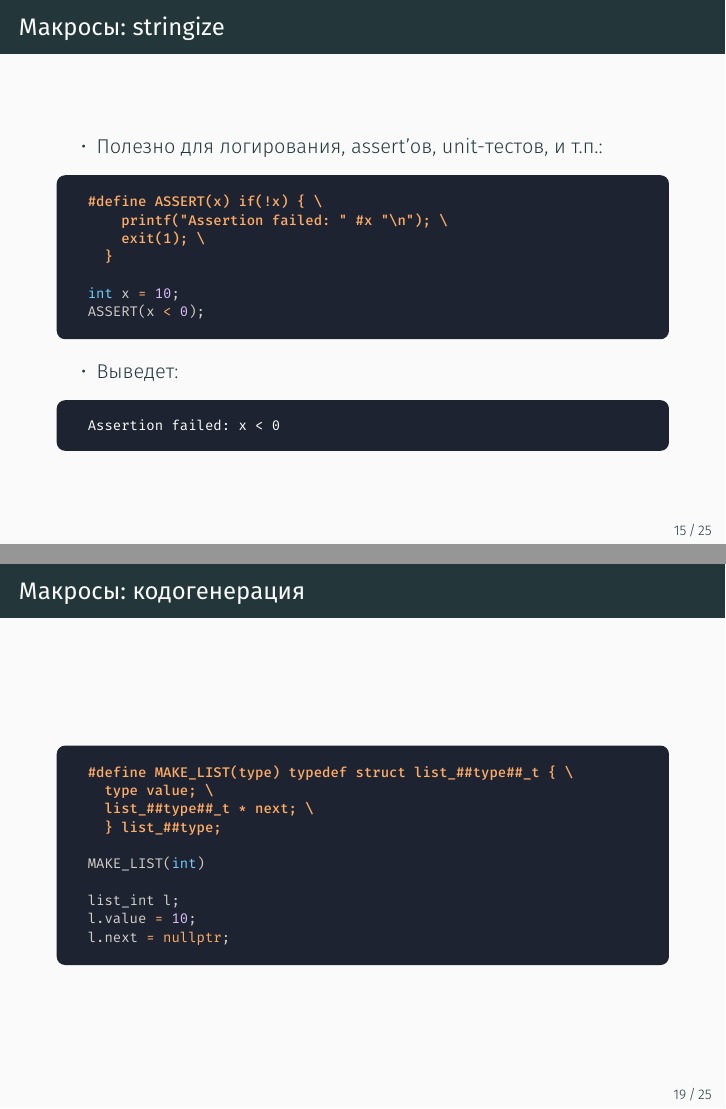
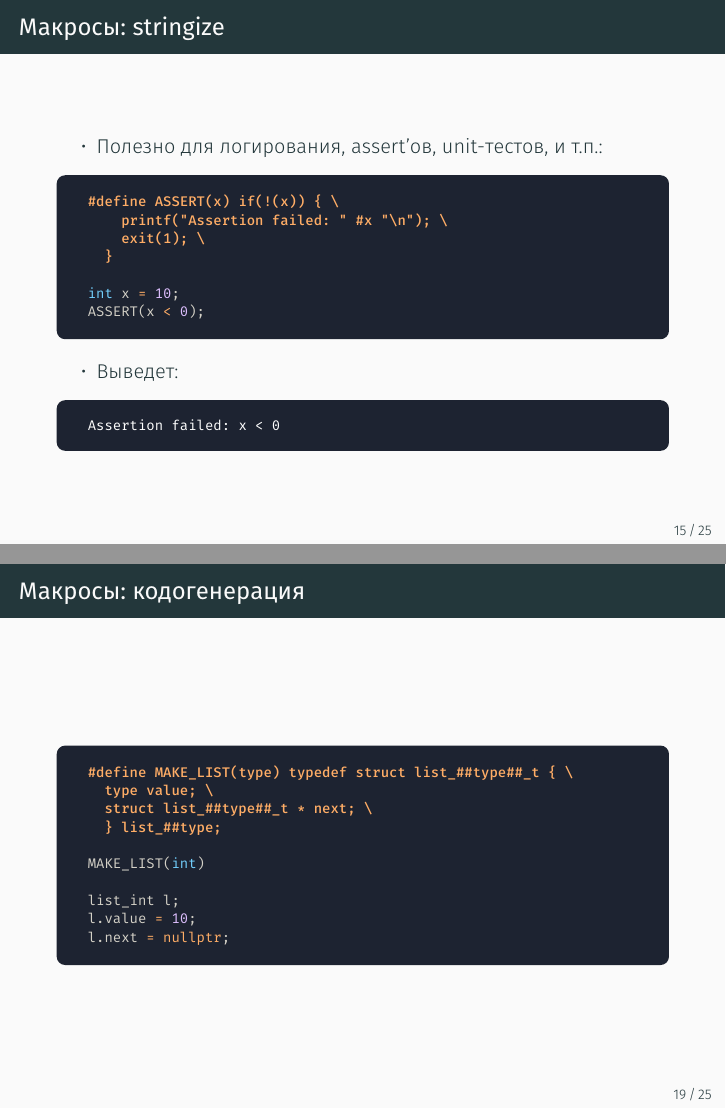
Before and after one commit to lisyarus/cpp-course-slides, LaTeX slides (source/lecture08/source.tex): pages 35 and 40 of 56, joined at a grey line. The pictures show the PDF file pdf/lecture08.pdf that the author committed with the source.

Commit message:
Lecture08 fixes

```diff
--- a/source/lecture08/source.tex
+++ b/source/lecture08/source.tex
@@ -407,7 +407,7 @@ a.data = malloc(a.size * sizeof(*a.data));
 \begin{tcblisting}{listing engine=minted, minted language=cpp, minted options={fontsize=\scriptsize}, listing only, colback=codebg, colframe=codebg, rounded corners}
 #define MAKE_LIST(type) typedef struct list_##type##_t { \
   type value; \
-  list_##type##_t * next; \
+  struct list_##type##_t * next; \
   } list_##type;
 
 MAKE_LIST(int)
```
Also changed, not shown: pdf/lecture08.pdf, source/lecture08/source.tex (2 more changed lines).
